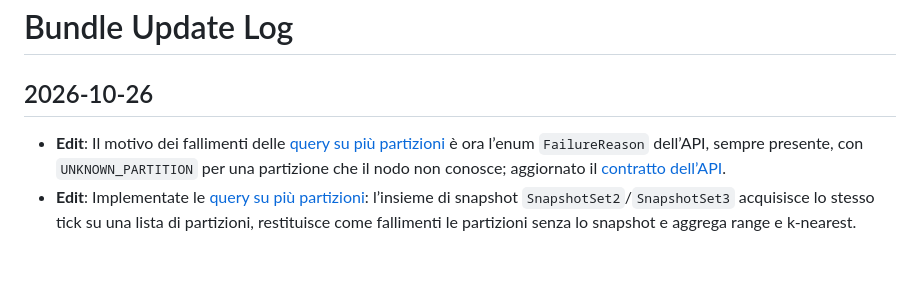
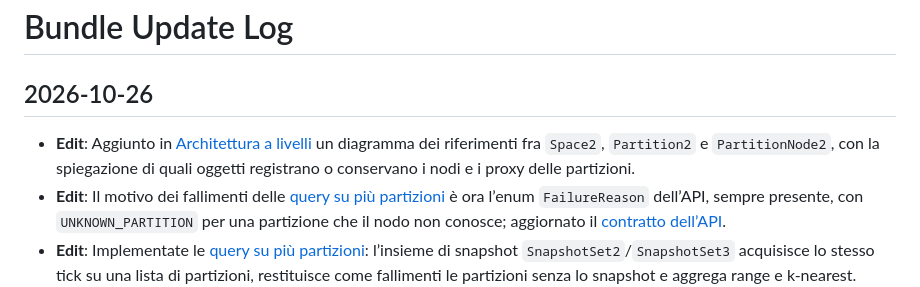
Before and after one commit to siculo/badspace, a Markdown page: okf-bundle/log.md, the part around the change. Drawn GitHub-style; blank space fills up the shorter version.

Commit message:
Document Space, Partition, and PartitionNode object references

```diff
--- a/okf-bundle/log.md
+++ b/okf-bundle/log.md
@@ -1,6 +1,10 @@
 # Bundle Update Log
 
 ## 2026-10-26
+* **Edit**: Aggiunto in [Architettura a livelli](/current/architecture/layers.md#nodi)
+  un diagramma dei riferimenti fra `Space2`, `Partition2` e
+  `PartitionNode2`, con la spiegazione di quali oggetti registrano o
+  conservano i nodi e i proxy delle partizioni.
 * **Edit**: Il motivo dei fallimenti delle [query su più
   partizioni](/current/architecture/multi-partition-queries.md#che-cosa-è-un-fallimento)
   è ora l’enum `FailureReason` dell’API, sempre presente, con
```
Also changed, not shown: 1 other file.
